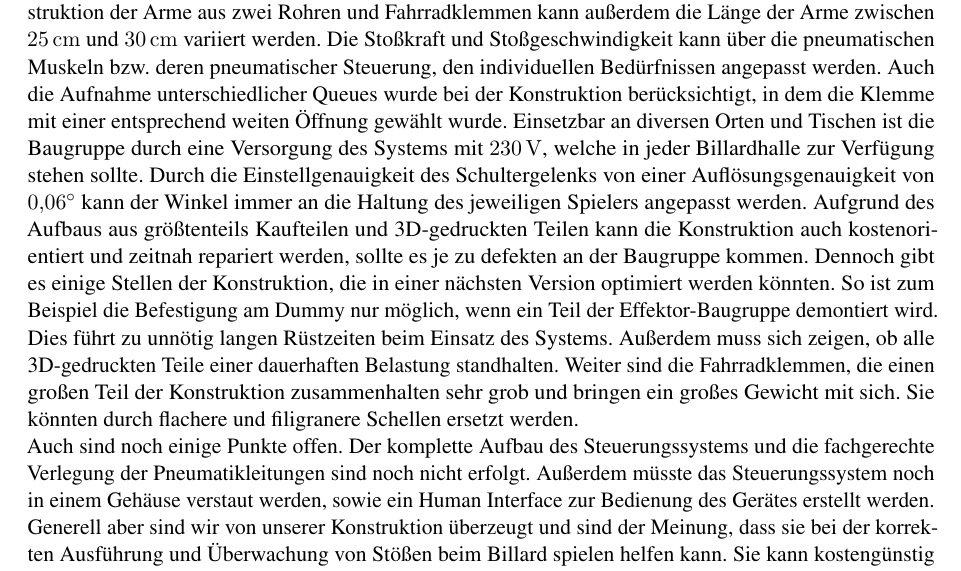
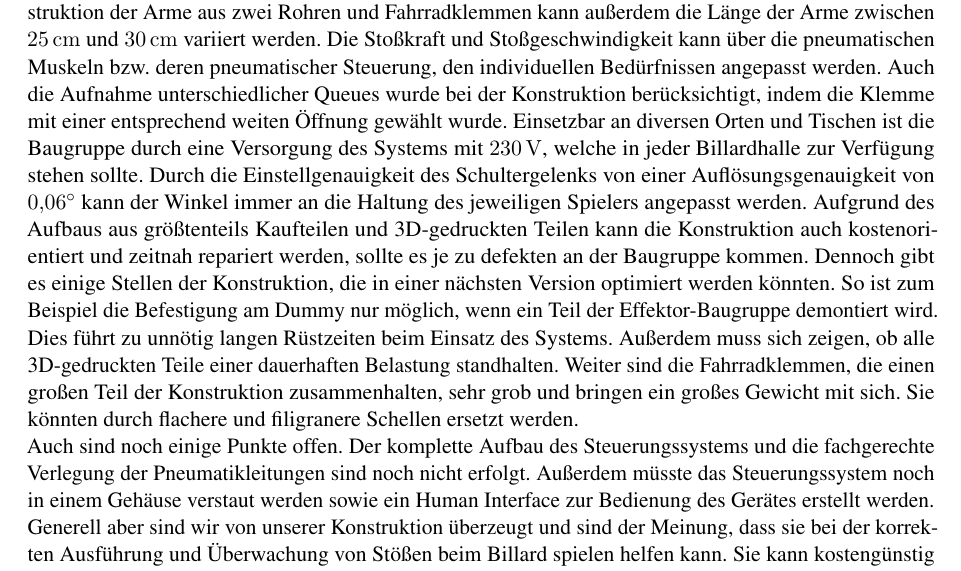
Before and after one commit to daicksta/FancyUseCase-Bot, a LaTeX thesis (__MAIN_FILE.tex, which reads chapters/8_Zusammenfassung.tex): part of page 27 of 70, cut so that both start at the same text. Compiled offline with pdfLaTeX; a LaTeX package or settings file that is missing is left out.

Commit message:
Update 8_Zusammenfassung.tex

```diff
--- a/chapters/8_Zusammenfassung.tex
+++ b/chapters/8_Zusammenfassung.tex
@@ -12,7 +12,7 @@
 	Des Weiteren liegt das Gesamtgewicht der Baugruppe unter dem Maximalgewicht von \SI{35}{\kilo\gram}.
 	Durch die Konstruktion der Arme aus zwei Rohren und Fahrradklemmen kann außerdem die Länge der Arme zwischen \SI{25}{\cm} und \SI{30}{\cm} variiert werden.
 	Die Stoßkraft und Stoßgeschwindigkeit kann über die pneumatischen Muskeln bzw. deren pneumatischer Steuerung, den individuellen Bedürfnissen angepasst werden.
-	Auch die Aufnahme unterschiedlicher Queues wurde bei der Konstruktion berücksichtigt, in dem die Klemme mit einer entsprechend weiten Öffnung gewählt wurde.
+	Auch die Aufnahme unterschiedlicher Queues wurde bei der Konstruktion berücksichtigt, indem die Klemme mit einer entsprechend weiten Öffnung gewählt wurde.
 	Einsetzbar an diversen Orten und Tischen ist die Baugruppe durch eine Versorgung des Systems mit \SI{230}{\volt}, welche in jeder Billardhalle zur Verfügung stehen sollte.
 	Durch die Einstellgenauigkeit des Schultergelenks von einer Auflösungsgenauigkeit von \SI{0,06}{\degree} kann der Winkel immer an die Haltung des jeweiligen Spielers angepasst werden.
 	Aufgrund des Aufbaus aus größtenteils Kaufteilen und 3D-gedruckten Teilen kann die Konstruktion auch kostenorientiert und zeitnah repariert werden, sollte es je zu defekten an der Baugruppe kommen.
@@ -20,11 +20,11 @@
 	So ist zum Beispiel die Befestigung am Dummy nur möglich, wenn ein Teil der Effektor-Baugruppe demontiert wird.
 	Dies führt zu unnötig langen Rüstzeiten beim Einsatz des Systems.
 	Außerdem muss sich zeigen, ob alle 3D-gedruckten Teile einer dauerhaften Belastung standhalten.
-	Weiter sind die Fahrradklemmen, die einen großen Teil der Konstruktion zusammenhalten sehr grob und bringen ein großes Gewicht mit sich.
+	Weiter sind die Fahrradklemmen, die einen großen Teil der Konstruktion zusammenhalten, sehr grob und bringen ein großes Gewicht mit sich.
 	Sie könnten durch flachere und filigranere Schellen ersetzt werden. \\
 	Auch sind noch einige Punkte offen.
 	Der komplette Aufbau des Steuerungssystems und die fachgerechte Verlegung der Pneumatikleitungen sind noch nicht erfolgt.
-	Außerdem müsste das Steuerungssystem noch in einem Gehäuse verstaut werden, sowie ein Human Interface zur Bedienung des Gerätes erstellt werden. \\
+	Außerdem müsste das Steuerungssystem noch in einem Gehäuse verstaut werden sowie ein Human Interface zur Bedienung des Gerätes erstellt werden. \\
 	Generell aber sind wir von unserer Konstruktion überzeugt und sind der Meinung, dass sie bei der korrekten Ausführung und Überwachung von Stößen beim Billard spielen helfen kann.
 	Sie kann kostengünstig gefertigt werden und ist so für viele Vereine attraktiv.
 	Auch die schnelle Reparaturmöglichkeit sehen wir als großen Vorteil an.
```
